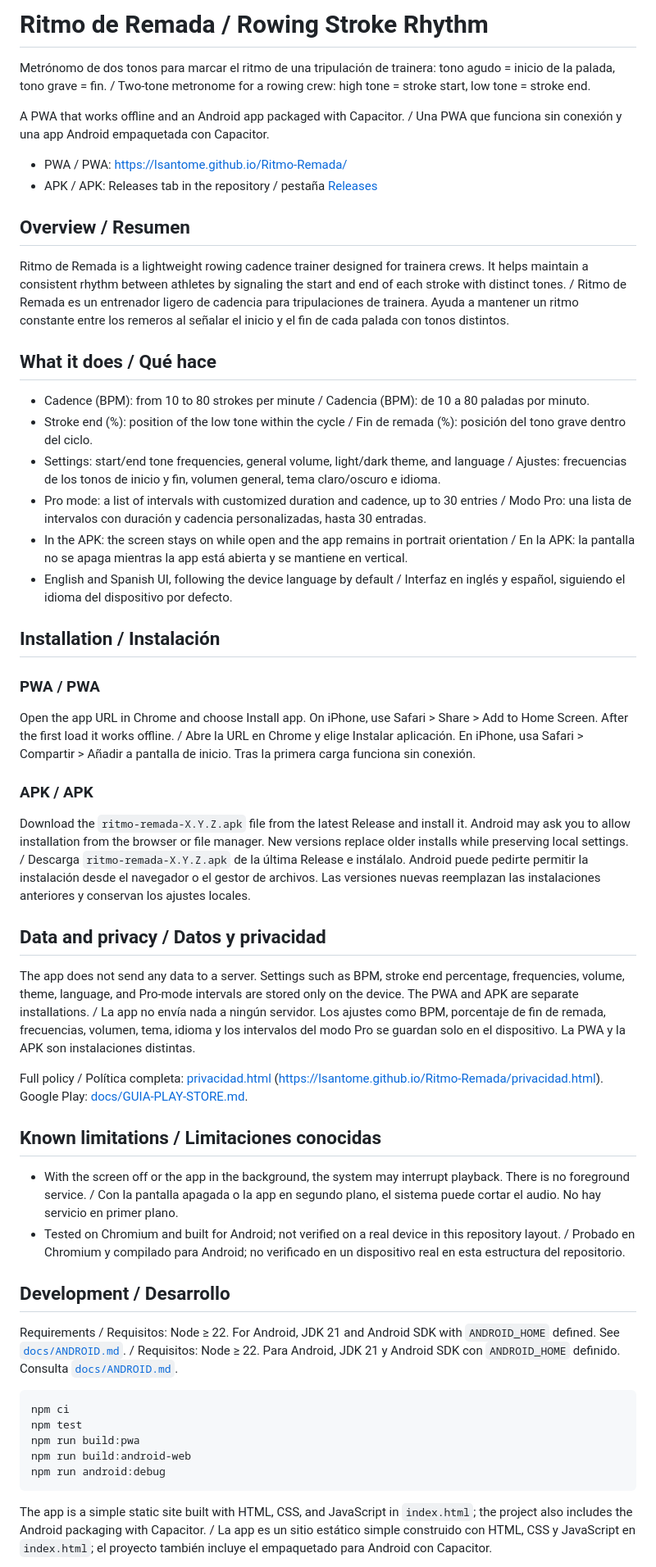
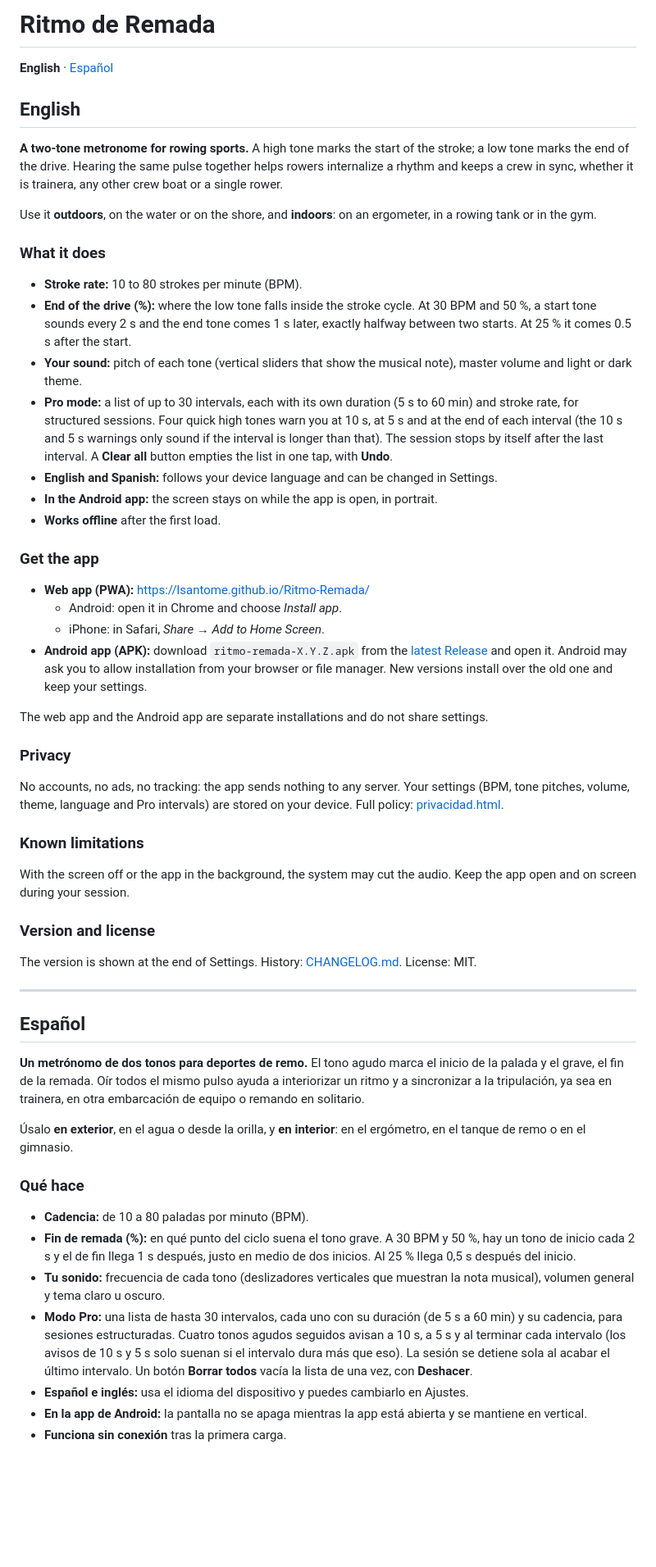
Before and after one commit to lsantome/Ritmo-Remada, a Markdown page: README.md, the part around one of its changes. Shown at 82% size. Rendered like a GitHub page; blank space fills up the shorter version.

Commit message:
docs: README para usuarios, primero en inglés y luego en español, sin la parte de desarrollo
Co-Authored-By: Claude Sonnet 5.5 <noreply@anthropic.com>
Claude-Session: https://claude.ai/code/session_013fjCHSBS1AwVm71pBVLrwQ

````diff
--- a/README.md
+++ b/README.md
@@ -1,57 +1,59 @@
-# Ritmo de Remada / Rowing Stroke Rhythm
+# Ritmo de Remada
 
-Metrónomo de dos tonos para marcar el ritmo de una tripulación de trainera: tono agudo = inicio de la palada, tono grave = fin. / Two-tone metronome for a rowing crew: high tone = stroke start, low tone = stroke end.
+**English** · [Español](#español)
 
-A PWA that works offline and an Android app packaged with Capacitor. / Una PWA que funciona sin conexión y una app Android empaquetada con Capacitor.
+## English
 
-- PWA / PWA: https://lsantome.github.io/Ritmo-Remada/
-- APK / APK: Releases tab in the repository / pestaña [Releases](https://github.com/lsantome/Ritmo-Remada/releases)
+**A two-tone metronome for rowing sports.** A high tone marks the start of the stroke; a low tone marks the end of the drive. Hearing the same pulse together helps rowers internalize a rhythm and keeps a crew in sync, whether it is trainera, any other crew boat or a single rower.
 
-## Overview / Resumen
+Use it **outdoors**, on the water or on the shore, and **indoors**: on an ergometer, in a rowing tank or in the gym.
 
-Ritmo de Remada is a lightweight rowing cadence trainer designed for trainera crews. It helps maintain a consistent rhythm between athletes by signaling the start and end of each stroke with distinct tones. / Ritmo de Remada es un entrenador ligero de cadencia para tripulaciones de trainera. Ayuda a mantener un ritmo constante entre los remeros al señalar el inicio y el fin de cada palada con tonos distintos.
+### What it does
 
-## What it does / Qué hace
+- **Stroke rate:** 10 to 80 strokes per minute (BPM).
+- **End of the drive (%):** where the low tone falls inside the stroke cycle. At 30 BPM and 50 %, a start tone sounds every 2 s and the end tone comes 1 s later, exactly halfway between two starts. At 25 % it comes 0.5 s after the start.
+- **Your sound:** pitch of each tone (vertical sliders that show the musical note), master volume and light or dark theme.
+- **Pro mode:** a list of up to 30 intervals, each with its own duration (5 s to 60 min) and stroke rate, for structured sessions. Four quick high tones warn you at 10 s, at 5 s and at the end of each interval (the 10 s and 5 s warnings only sound if the interval is longer than that). The session stops by itself after the last interval. A **Clear all** button empties the list in one tap, with **Undo**.
+- **English and Spanish:** follows your device language and can be changed in Settings.
+- **In the Android app:** the screen stays on while the app is open, in portrait.
+- **Works offline** after the first load.
 
-- Cadence (BPM): from 10 to 80 strokes per minute / Cadencia (BPM): de 10 a 80 paladas por minuto.
-- Stroke end (%): position of the low tone within the cycle / Fin de remada (%): posición del tono grave dentro del ciclo.
-- Settings: start/end tone frequencies, general volume, light/dark theme, and language / Ajustes: frecuencias de los tonos de inicio y fin, volumen general, tema claro/oscuro e idioma.
-- Pro mode: a list of intervals with customized duration and cadence, up to 30 entries / Modo Pro: una lista de intervalos con duración y cadencia personalizadas, hasta 30 entradas.
-- In the APK: the screen stays on while open and the app remains in portrait orientation / En la APK: la pantalla no se apaga mientras la app está abierta y se mantiene en vertical.
-- English and Spanish UI, following the device language by default / Interfaz en inglés y español, siguiendo el idioma del dispositivo por defecto.
+### Get the app
 
-## Installation / Instalación
+- **Web app (PWA):** https://lsantome.github.io/Ritmo-Remada/
+  - Android: open it in Chrome and choose *Install app*.
+  - iPhone: in Safari, *Share* → *Add to Home Screen*.
+- **Android app (APK):** download `ritmo-remada-X.Y.Z.apk` from the [latest Release](https://github.com/lsantome/Ritmo-Remada/releases) and open it. Android may ask you to allow installation from your browser or file manager. New versions install over the old one and keep your settings.
 
-### PWA / PWA
+The web app and the Android app are separate installations and do not share settings.
 
-Open the app URL in Chrome and choose Install app. On iPhone, use Safari > Share > Add to Home Screen. After the first load it works offline. / Abre la URL en Chrome y elige Instalar aplicación. En iPhone, usa Safari > Compartir > Añadir a pantalla de inicio. Tras la primera carga funciona sin conexión.
+### Privacy
 
-### APK / APK
+No accounts, no ads, no tracking: the app sends nothing to any server. Your settings (BPM, tone pitches, volume, theme, language and Pro intervals) are stored on your device. Full policy: [privacidad.html](https://lsantome.github.io/Ritmo-Remada/privacidad.html).
 
-Download the `ritmo-remada-X.Y.Z.apk` file from the latest Release and install it. Android may ask you to allow installation from the browser or file manager. New versions replace older installs while preserving local settings. / Descarga `ritmo-remada-X.Y.Z.apk` de la última Release e instálalo. Android puede pedirte permitir la instalación desde el navegador o el gestor de archivos. Las versiones nuevas reemplazan las instalaciones anteriores y conservan los ajustes locales.
+### Known limitations
 
-## Data and privacy / Datos y privacidad
+With the screen off or the app in the background, the system may cut the audio. Keep the app open and on screen during your session.
 
-The app does not send any data to a server. Settings such as BPM, stroke end percentage, frequencies, volume, theme, language, and Pro-mode intervals are stored only on the device. The PWA and APK are separate installations. / La app no envía nada a ningún servidor. Los ajustes como BPM, porcentaje de fin de remada, frecuencias, volumen, tema, idioma y los intervalos del modo Pro se guardan solo en el dispositivo. La PWA y la APK son instalaciones distintas.
+### Version and license
 
-Full policy / Política completa: [privacidad.html](privacidad.html) (https://lsantome.github.io/Ritmo-Remada/privacidad.html). Google Play: [docs/GUIA-PLAY-STORE.md](docs/GUIA-PLAY-STORE.md).
+The version is shown at the end of Settings. History: [CHANGELOG.md](CHANGELOG.md). License: MIT.
 
-## Known limitations / Limitaciones conocidas
+---
 
-- With the screen off or the app in the background, the system may interrupt playback. There is no foreground service. / Con la pantalla apagada o la app en segundo plano, el sistema puede cortar el audio. No hay servicio en primer plano.
-- Tested on Chromium and built for Android; not verified on a real device in this repository layout. / Probado en Chromium y compilado para Android; no verificado en un dispositivo real en esta estructura del repositorio.
+## Español
 
-## Development / Desarrollo
+**Un metrónomo de dos tonos para deportes de remo.** El tono agudo marca el inicio de la palada y el grave, el fin de la remada. Oír todos el mismo pulso ayuda a interiorizar un ritmo y a sincronizar a la tripulación, ya sea en trainera, en otra embarcación de equipo o remando en solitario.
 
-Requirements / Requisitos: Node ≥ 22. For Android, JDK 21 and Android SDK with `ANDROID_HOME` defined. See [`docs/ANDROID.md`](docs/ANDROID.md). / Requisitos: Node ≥ 22. Para Android, JDK 21 y Android SDK con `ANDROID_HOME` definido. Consulta [`docs/ANDROID.md`](docs/ANDROID.md).
+Úsalo **en exterior**, en el agua o desde la orilla, y **en interior**: en el ergómetro, en el tanque de remo o en el gimnasio.
 
-```bash
-npm ci
-npm test
-npm run build:pwa
-npm run build:android-web
-npm run android:debug
-```
+### Qué hace
 
-The app is a simple static site built with HTML, CSS, and JavaScript in `index.html`; the project also includes the Android packaging with Capacitor. / La app es un sitio estático simple construido con HTML, CSS y JavaScript en `index.html`; el proyecto también incluye el empaquetado para Android con Capacitor.
+- **Cadencia:** de 10 a 80 paladas por minuto (BPM).
+- **Fin de remada (%):** en qué punto del ciclo suena el tono grave. A 30 BPM y 50 %, hay un tono de inicio cada 2 s y el de fin llega 1 s después, justo en medio de dos inicios. Al 25 % llega 0,5 s después del inicio.
+- **Tu sonido:** frecuencia de cada tono (deslizadores verticales que muestran la nota musical), volumen general y tema claro u oscuro.
+- **Modo Pro:** una lista de hasta 30 intervalos, cada uno con su duración (de 5 s a 60 min) y su cadencia, para sesiones estructuradas. Cuatro tonos agudos seguidos avisan a 10 s, a 5 s y al terminar cada intervalo (los avisos de 10 s y 5 s solo suenan si el intervalo dura más que eso). La sesión se detiene sola al acabar el último intervalo. Un botón **Borrar todos** vacía la lista de una vez, con **Deshacer**.
+- **Español e inglés:** usa el idioma del dispositivo y puedes cambiarlo en Ajustes.
+- **En la app de Android:** la pantalla no se apaga mientras la app está abierta y se mantiene en vertical.
+- **Funciona sin conexión** tras la primera carga.
 
````
Also changed, not shown: other parts of README.md (+12 -24 lines), CHANGELOG.md (+3 -0 lines).
